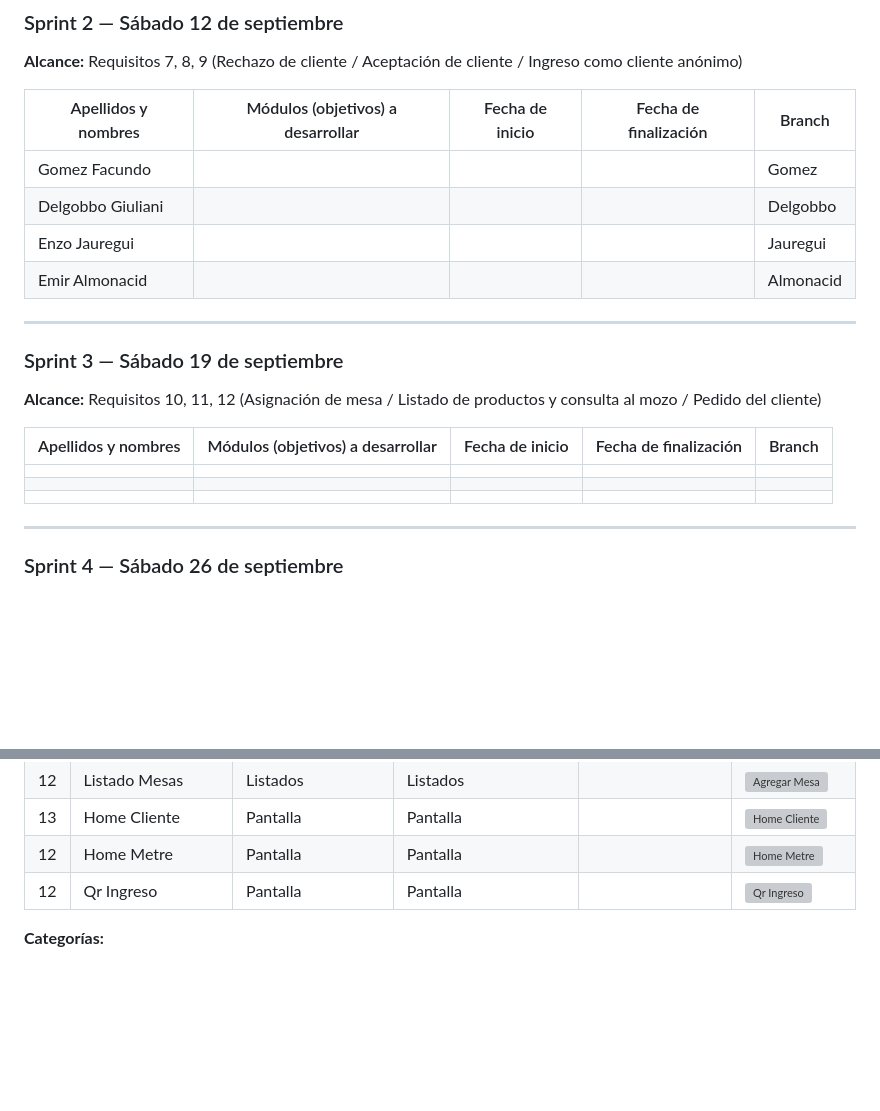
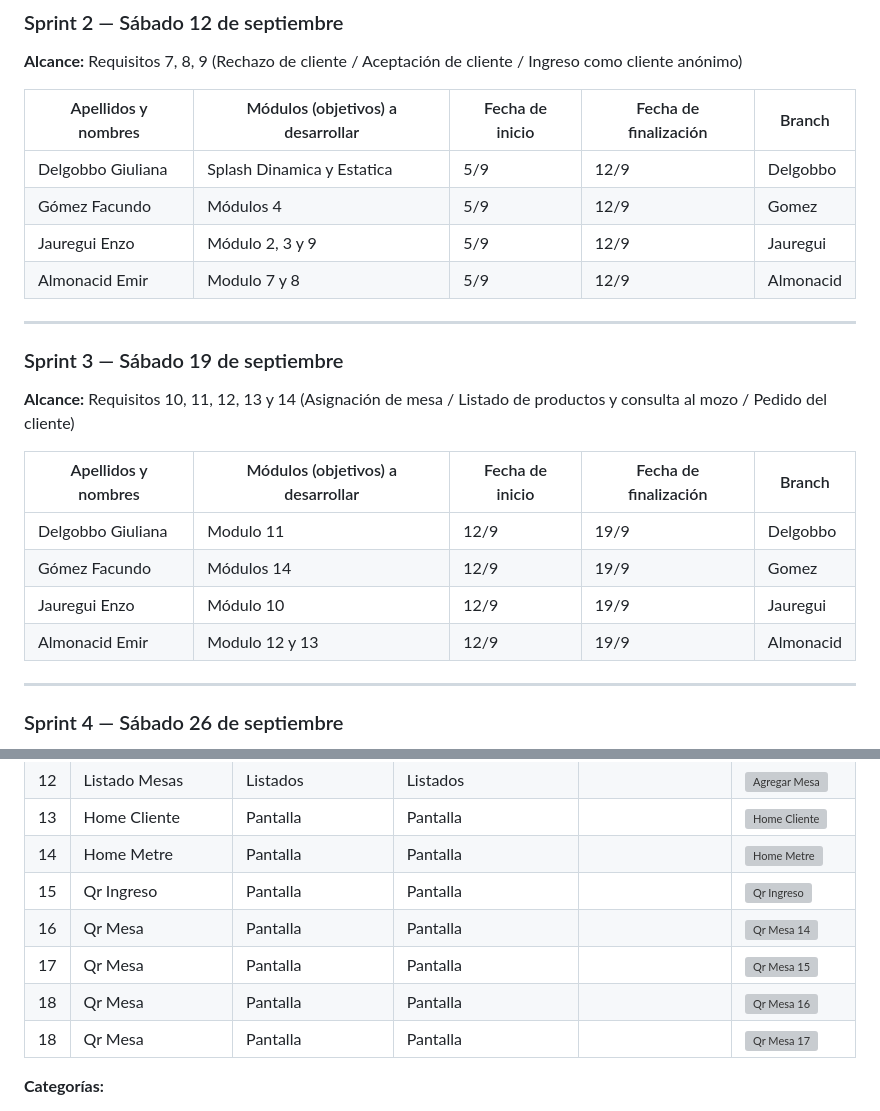
Before and after one commit to GomezFacundo55/Aura.js-2026, a Markdown page: README.md, 2 parts joined by grey strips. Rendered like a GitHub page; blank space fills up the shorter version; grey boxes are pictures that could not be loaded.

Commit message:
Se actualizo el readme con imagenes y sprints a entregar

```diff
--- a/README.md
+++ b/README.md
@@ -48,21 +48,22 @@ Cada semana representa un sprint. Por cada sprint se detalla la tabla de tareas
 
 | Apellidos y nombres | Módulos (objetivos) a desarrollar | Fecha de inicio | Fecha de finalización | Branch |
 |---|---|---|---|---|
-| Gomez Facundo|   |  | | Gomez |
-|Delgobbo Giuliani | | | | Delgobbo |
-| Enzo Jauregui| | | | Jauregui|
-| Emir Almonacid |  | | | Almonacid|
+| Delgobbo Giuliana | Splash Dinamica y Estatica | 5/9 | 12/9 | Delgobbo |
+| Gómez Facundo | Módulos 4 | 5/9 | 12/9| Gomez |
+| Jauregui Enzo  | Módulo 2, 3 y 9 | 5/9 | 12/9  | Jauregui |
+| Almonacid Emir | Modulo 7 y 8 | 5/9 | 12/9  | Almonacid |
 
 ---
 
 ### Sprint 3 — Sábado 19 de septiembre
-**Alcance:** Requisitos 10, 11, 12 (Asignación de mesa / Listado de productos y consulta al mozo / Pedido del cliente)
+**Alcance:** Requisitos 10, 11, 12, 13 y 14 (Asignación de mesa / Listado de productos y consulta al mozo / Pedido del cliente)
 
 | Apellidos y nombres | Módulos (objetivos) a desarrollar | Fecha de inicio | Fecha de finalización | Branch |
 |---|---|---|---|---|
-| | | | | |
-| | | | | |
-| | | | | |
+| Delgobbo Giuliana | Modulo 11 | 12/9 | 19/9 | Delgobbo |
+| Gómez Facundo | Módulos 14 | 12/9 | 19/9 | Gomez |
+| Jauregui Enzo  | Módulo 10 | 12/9 | 19/9 | Jauregui |
+| Almonacid Emir | Modulo 12 y 13 | 12/9 | 19/9 | Almonacid |
 
 ---
 
@@ -131,8 +132,12 @@ Cada semana representa un sprint. Por cada sprint se detalla la tabla de tareas
 | 11 | Agregar Mesa | Pantalla | Pantalla | | ![Agregar Mesa](https://i.ibb.co/Z1XNRgPK/Whats-App-Image-2026-09-12-at-08-30-30-1.jpg) |
 | 12 | Listado Mesas | Listados | Listados | | ![Agregar Mesa](https://i.ibb.co/qFV8xwgt/Whats-App-Image-2026-09-12-at-08-30-30-2.jpg) |
 | 13 | Home Cliente | Pantalla | Pantalla | | ![Home Cliente](https://i.ibb.co/4wDKhSjn/Captura-de-pantalla-2026-09-11-164245.png) |
-| 12 | Home Metre | Pantalla | Pantalla | | ![Home Metre](https://i.ibb.co/yBfPMN3c/Captura-de-pantalla-2026-09-11-164659.png) |
-| 12 | Qr Ingreso | Pantalla | Pantalla | | ![Qr Ingreso](https://i.ibb.co/XxnPKH7z/Whats-App-Image-2026-09-08-at-22-29-03.jpg) |
+| 14 | Home Metre | Pantalla | Pantalla | | ![Home Metre](https://i.ibb.co/yBfPMN3c/Captura-de-pantalla-2026-09-11-164659.png) |
+| 15 | Qr Ingreso | Pantalla | Pantalla | | ![Qr Ingreso](https://i.ibb.co/XxnPKH7z/Whats-App-Image-2026-09-08-at-22-29-03.jpg) |
+| 16 | Qr Mesa | Pantalla | Pantalla | | ![Qr Mesa 14](https://i.ibb.co/BKttKQRd/Whats-App-Image-2026-09-18-at-22-29-22.jpg) |
+| 17 | Qr Mesa | Pantalla | Pantalla | | ![Qr Mesa 15](https://i.ibb.co/KjsY0CLv/Whats-App-Image-2026-09-18-at-22-19-08.jpg) |
+| 18 | Qr Mesa | Pantalla | Pantalla | | ![Qr Mesa 16](https://i.ibb.co/pB8VYCZp/Captura-de-pantalla-2026-09-18-224902.png) |
+| 18 | Qr Mesa | Pantalla | Pantalla | | ![Qr Mesa 17](https://i.ibb.co/gFTrH37m/Captura-de-pantalla-2026-09-18-224428.png) |
 
 **Categorías:**
 - Íconos (app, botones, controles)
```
